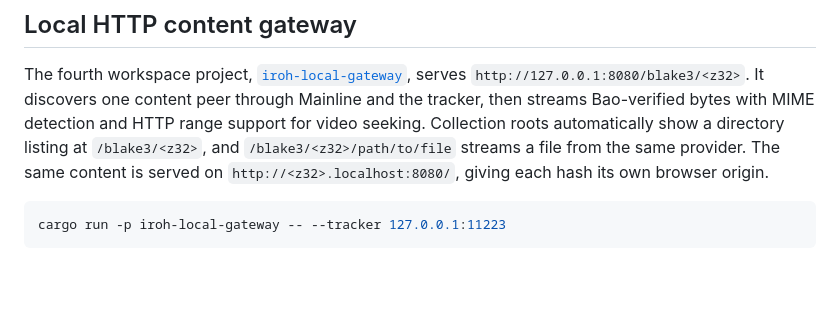
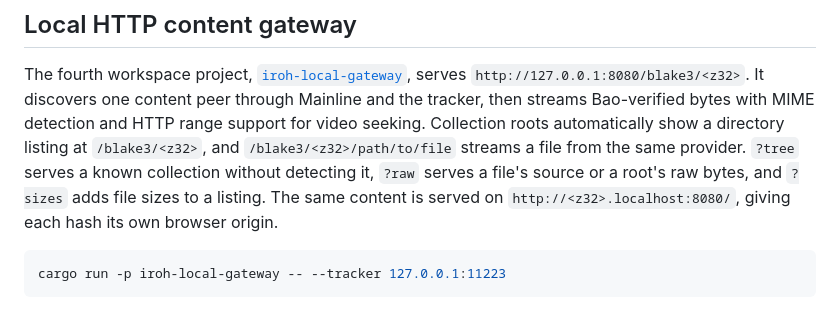
Before and after one commit to n0-computer/iroh-content-discovery, a Markdown page: README.md, the part around the change. Drawn GitHub-style; blank space fills up the shorter version.

Commit message:
docs: document the gateway query flags
List ?tree, ?raw and ?sizes in the gateway README instead of one long
paragraph, and mention them in the workspace README.

````diff
--- a/README.md
+++ b/README.md
@@ -183,7 +183,9 @@ serves `http://127.0.0.1:8080/blake3/<z32>`. It discovers one content peer throu
 Mainline and the tracker, then streams Bao-verified bytes with MIME detection
 and HTTP range support for video seeking. Collection roots automatically show
 a directory listing at `/blake3/<z32>`, and `/blake3/<z32>/path/to/file`
-streams a file from the same provider. The same content is served on
+streams a file from the same provider. `?tree` serves a known collection
+without detecting it, `?raw` serves a file's source or a root's raw bytes, and
+`?sizes` adds file sizes to a listing. The same content is served on
 `http://<z32>.localhost:8080/`, giving each hash its own browser origin.
 
 ```sh
````
Also changed, not shown: iroh-local-gateway/README.md (+15 -9 lines).
